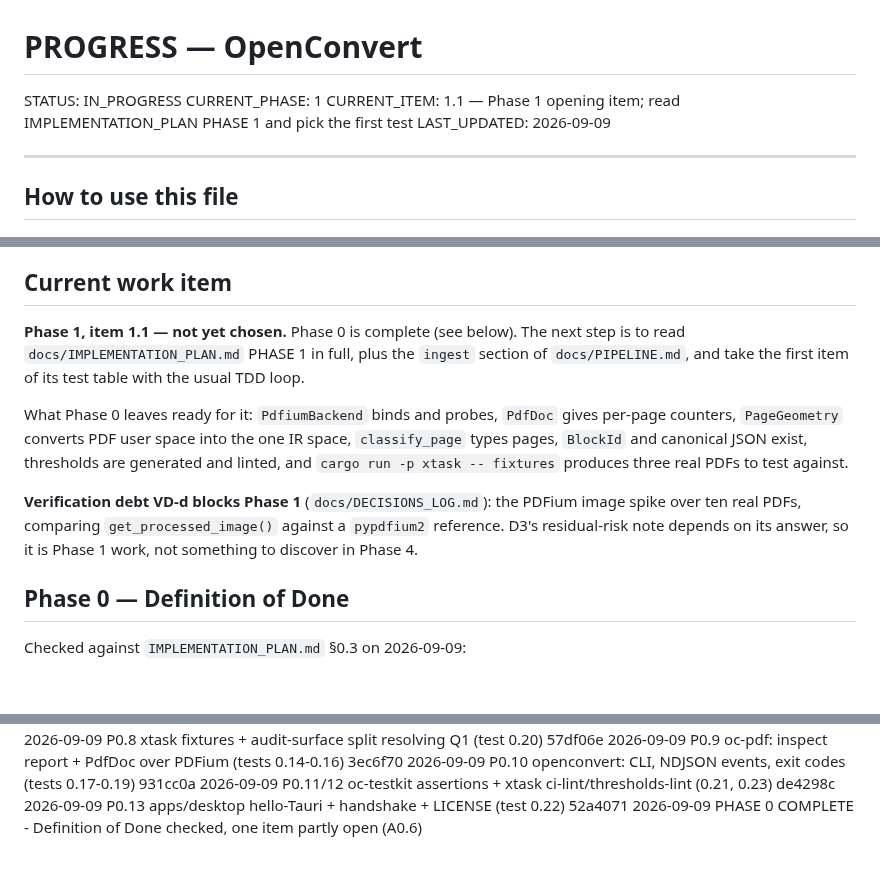
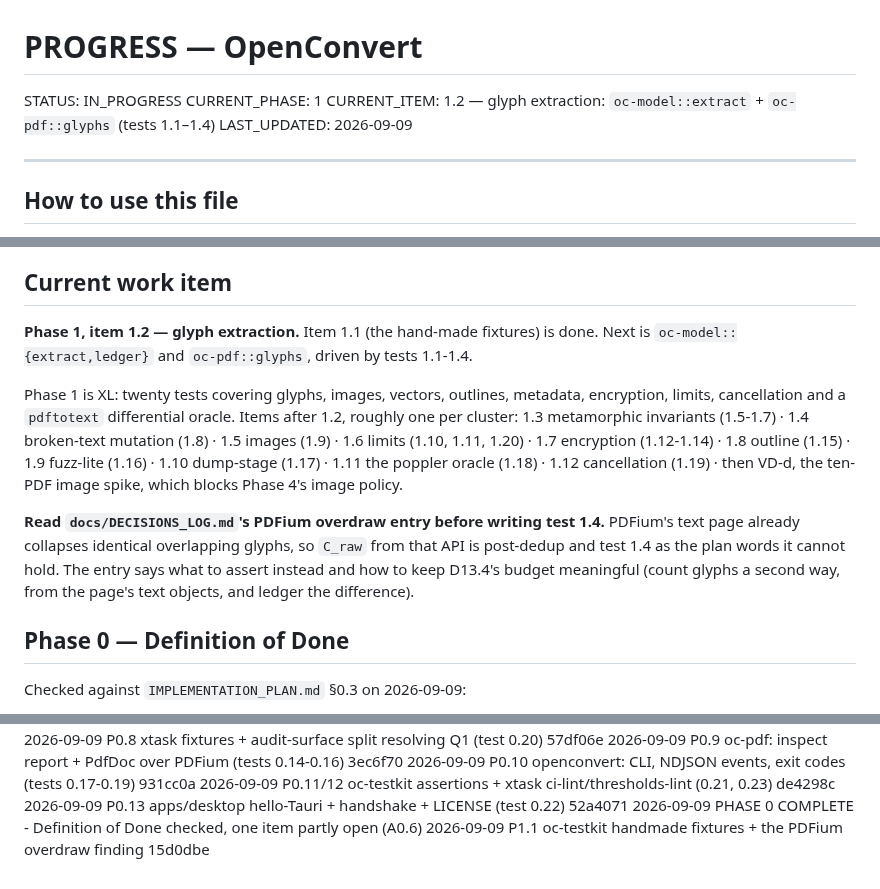
Before and after one commit to egeselbzgyk/openconvert, a Markdown page: PROGRESS.md, 3 parts joined by grey strips. GitHub-like rendering; blank space fills up the shorter version.

Commit message:
docs: log P1.1 and set the Phase 1 plan

```diff
--- a/PROGRESS.md
+++ b/PROGRESS.md
@@ -4,7 +4,7 @@
 
 STATUS: IN_PROGRESS
 CURRENT_PHASE: 1
-CURRENT_ITEM: 1.1 — Phase 1 opening item; read IMPLEMENTATION_PLAN PHASE 1 and pick the first test
+CURRENT_ITEM: 1.2 — glyph extraction: `oc-model::extract` + `oc-pdf::glyphs` (tests 1.1–1.4)
 LAST_UPDATED: 2026-09-09
 
 ---
@@ -43,18 +43,20 @@ _(empty — Q1 resolved 2026-09-09; see `docs/DECISIONS_LOG.md`)_
 
 ## Current work item
 
-**Phase 1, item 1.1 — not yet chosen.** Phase 0 is complete (see below). The next step is to read
-`docs/IMPLEMENTATION_PLAN.md` PHASE 1 in full, plus the `ingest` section of `docs/PIPELINE.md`, and take
-the first item of its test table with the usual TDD loop.
+**Phase 1, item 1.2 — glyph extraction.** Item 1.1 (the hand-made fixtures) is done. Next is
+`oc-model::{extract,ledger}` and `oc-pdf::glyphs`, driven by tests 1.1-1.4.
 
-What Phase 0 leaves ready for it: `PdfiumBackend` binds and probes, `PdfDoc` gives per-page counters,
-`PageGeometry` converts PDF user space into the one IR space, `classify_page` types pages, `BlockId` and
-canonical JSON exist, thresholds are generated and linted, and `cargo run -p xtask -- fixtures` produces
-three real PDFs to test against.
+Phase 1 is XL: twenty tests covering glyphs, images, vectors, outlines, metadata, encryption, limits,
+cancellation and a `pdftotext` differential oracle. Items after 1.2, roughly one per cluster:
+1.3 metamorphic invariants (1.5-1.7) · 1.4 broken-text mutation (1.8) · 1.5 images (1.9) ·
+1.6 limits (1.10, 1.11, 1.20) · 1.7 encryption (1.12-1.14) · 1.8 outline (1.15) · 1.9 fuzz-lite (1.16) ·
+1.10 dump-stage (1.17) · 1.11 the poppler oracle (1.18) · 1.12 cancellation (1.19) · then VD-d, the
+ten-PDF image spike, which blocks Phase 4's image policy.
 
-**Verification debt VD-d blocks Phase 1** (`docs/DECISIONS_LOG.md`): the PDFium image spike over ten real
-PDFs, comparing `get_processed_image()` against a `pypdfium2` reference. D3's residual-risk note depends
-on its answer, so it is Phase 1 work, not something to discover in Phase 4.
+**Read `docs/DECISIONS_LOG.md`'s PDFium overdraw entry before writing test 1.4.** PDFium's text page
+already collapses identical overlapping glyphs, so `C_raw` from that API is post-dedup and test 1.4 as
+the plan words it cannot hold. The entry says what to assert instead and how to keep D13.4's budget
+meaningful (count glyphs a second way, from the page's text objects, and ledger the difference).
 
 ## Phase 0 — Definition of Done
 
@@ -573,3 +575,4 @@ sources, `corpus/fixtures/assets/scan_page_01.png`, and its generator
 2026-09-09  P0.11/12  oc-testkit assertions + xtask ci-lint/thresholds-lint (0.21, 0.23)        de4298c
 2026-09-09  P0.13     apps/desktop hello-Tauri + handshake + LICENSE (test 0.22)                52a4071
 2026-09-09  PHASE 0   COMPLETE - Definition of Done checked, one item partly open (A0.6)
+2026-09-09  P1.1      oc-testkit handmade fixtures + the PDFium overdraw finding           15d0dbe
```
